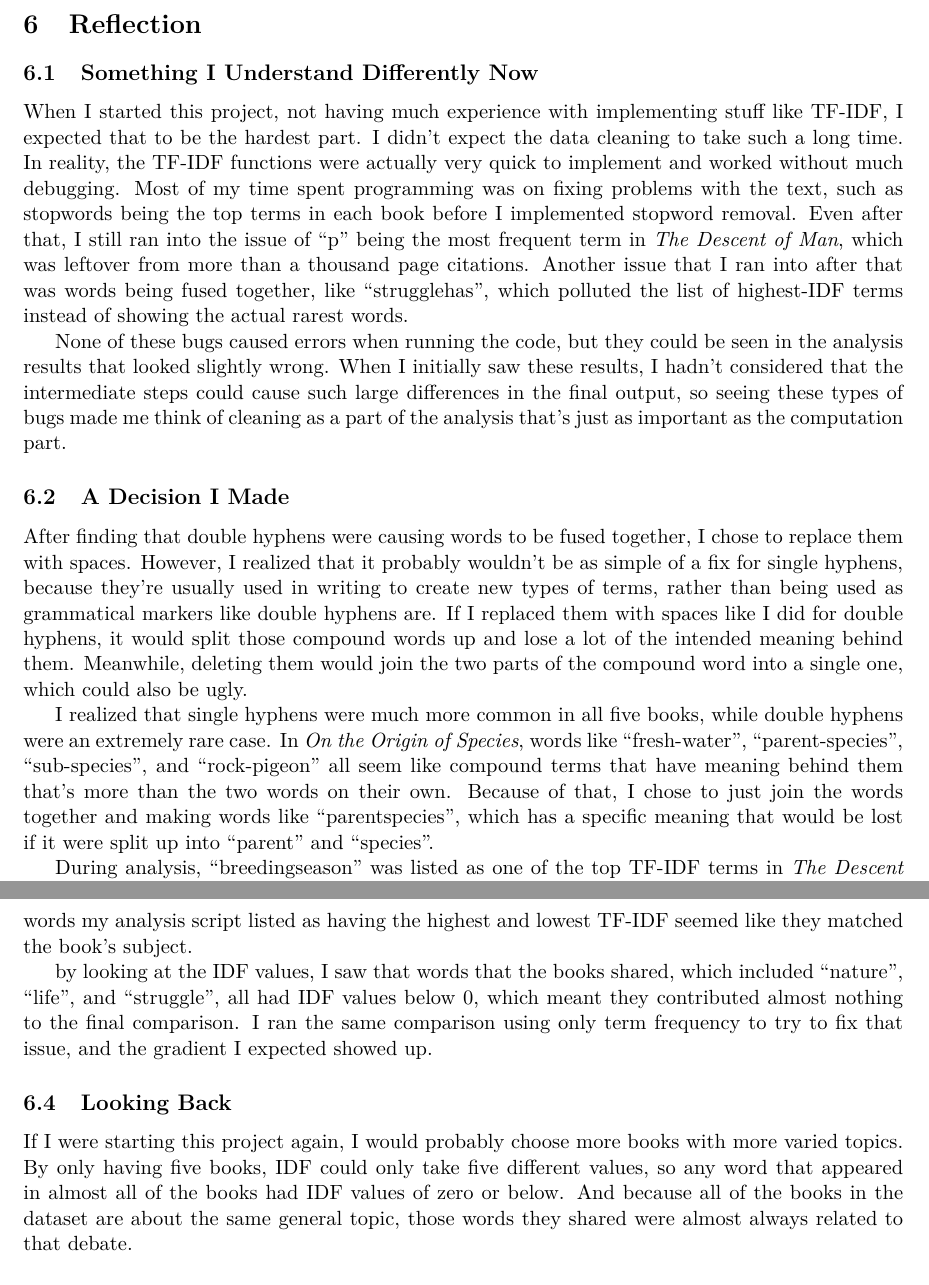
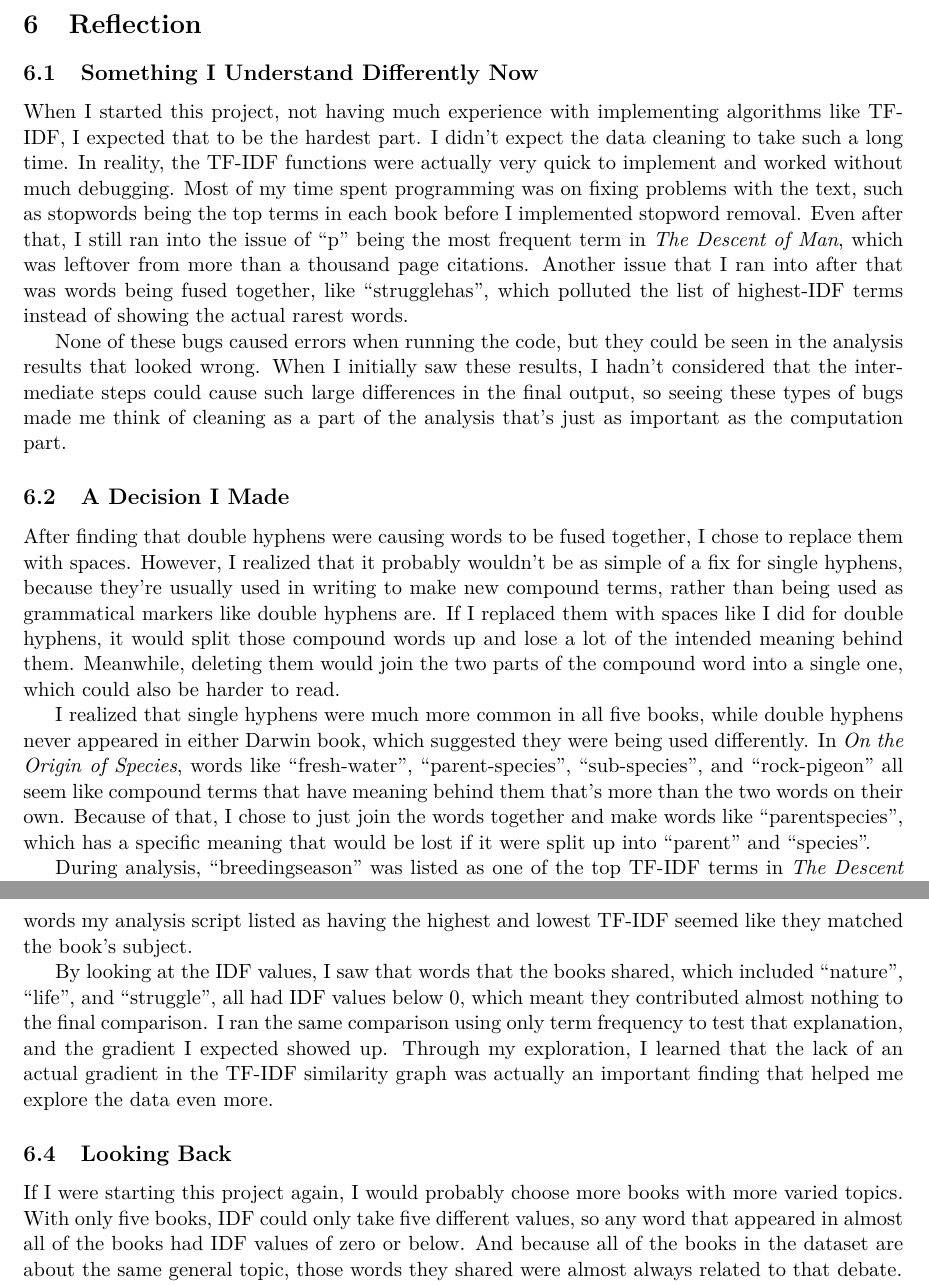
Before and after one commit to LukasAnell/TF-IDF, a LaTeX document (report/report.tex): two parts of pages 10 and 11 of 11, joined at a grey line, cut so that both start at the same text. Compiled offline with pdfLaTeX.

Commit message:
Grammar and spelling fixes again

```diff
--- a/report/report.tex
+++ b/report/report.tex
@@ -359,26 +359,26 @@ Several extensions could also strengthen these conclusions:
 
 \subsection{Something I Understand Differently Now}
 
-When I started this project, not having much experience with implementing stuff like TF-IDF, I expected that to be the hardest part.
+When I started this project, not having much experience with implementing algorithms like TF-IDF, I expected that to be the hardest part.
 I didn't expect the data cleaning to take such a long time.
 In reality, the TF-IDF functions were actually very quick to implement and worked without much debugging.
 Most of my time spent programming was on fixing problems with the text, such as stopwords being the top terms in each book before I implemented stopword removal.
 Even after that, I still ran into the issue of ``p'' being the most frequent term in \emph{The Descent of Man}, which was leftover from more than a thousand page citations.
 Another issue that I ran into after that was words being fused together, like ``strugglehas'', which polluted the list of highest-IDF terms instead of showing the actual rarest words.
 
-None of these bugs caused errors when running the code, but they could be seen in the analysis results that looked slightly wrong.
+None of these bugs caused errors when running the code, but they could be seen in the analysis results that looked wrong.
 When I initially saw these results, I hadn't considered that the intermediate steps could cause such large differences in the final output, so seeing these types of bugs made me think of cleaning as a part of the analysis that's just as important as the computation part.
 
 \subsection{A Decision I Made}
 
 After finding that double hyphens were causing words to be fused together, I chose to replace them with spaces.
-However, I realized that it probably wouldn't be as simple of a fix for single hyphens, because they're usually used in writing to create new types of terms, rather than being used as grammatical markers like double hyphens are.
+However, I realized that it probably wouldn't be as simple of a fix for single hyphens, because they're usually used in writing to make new compound terms, rather than being used as grammatical markers like double hyphens are.
 If I replaced them with spaces like I did for double hyphens, it would split those compound words up and lose a lot of the intended meaning behind them.
-Meanwhile, deleting them would join the two parts of the compound word into a single one, which could also be ugly.
+Meanwhile, deleting them would join the two parts of the compound word into a single one, which could also be harder to read.
 
-I realized that single hyphens were much more common in all five books, while double hyphens were an extremely rare case.
+I realized that single hyphens were much more common in all five books, while double hyphens never appeared in either Darwin book, which suggested they were being used differently.
 In \emph{On the Origin of Species}, words like ``fresh-water'', ``parent-species'', ``sub-species'', and ``rock-pigeon'' all seem like compound terms that have meaning behind them that's more than the two words on their own.
-Because of that, I chose to just join the words together and making words like ``parentspecies'', which has a specific meaning that would be lost if it were split up into ``parent'' and ``species''.
+Because of that, I chose to just join the words together and make words like ``parentspecies'', which has a specific meaning that would be lost if it were split up into ``parent'' and ``species''.
 
 During analysis, ``breedingseason'' was listed as one of the top TF-IDF terms in \emph{The Descent of Man}, which could cause some confusion.
 I think I'd still choose to keep the words together if I were to do it again, because I think it's important to maintain the author's intended meaning when running this statistical analysis on the texts.
@@ -390,13 +390,14 @@ When running my analysis initially, I expected the similarity scores to show a s
 Instead, every pair of books apart from Darwin's, which scored 0.46, scored between 0.19 and 0.26.
 I wasn't really sure if that was a bug or not, because the words my analysis script listed as having the highest and lowest TF-IDF seemed like they matched the book's subject.
 
-by looking at the IDF values, I saw that words that the books shared, which included ``nature'', ``life'', and ``struggle'', all had IDF values below 0, which meant they contributed almost nothing to the final comparison.
-I ran the same comparison using only term frequency to try to fix that issue, and the gradient I expected showed up.
+By looking at the IDF values, I saw that words that the books shared, which included ``nature'', ``life'', and ``struggle'', all had IDF values below 0, which meant they contributed almost nothing to the final comparison.
+I ran the same comparison using only term frequency to test that explanation, and the gradient I expected showed up.
+Through my exploration, I learned that the lack of an actual gradient in the TF-IDF similarity graph was actually an important finding that helped me explore the data even more.
 
 \subsection{Looking Back}
 
 If I were starting this project again, I would probably choose more books with more varied topics.
-By only having five books, IDF could only take five different values, so any word that appeared in almost all of the books had IDF values of zero or below.
+With only five books, IDF could only take five different values, so any word that appeared in almost all of the books had IDF values of zero or below.
 And because all of the books in the dataset are about the same general topic, those words they shared were almost always related to that debate.
 
 Including more books in the dataset would help IDF distinguish commonly used English words from words that are only commonly used within that debate.
```
Also changed, not shown: report/report.tex (2 more changed lines).
